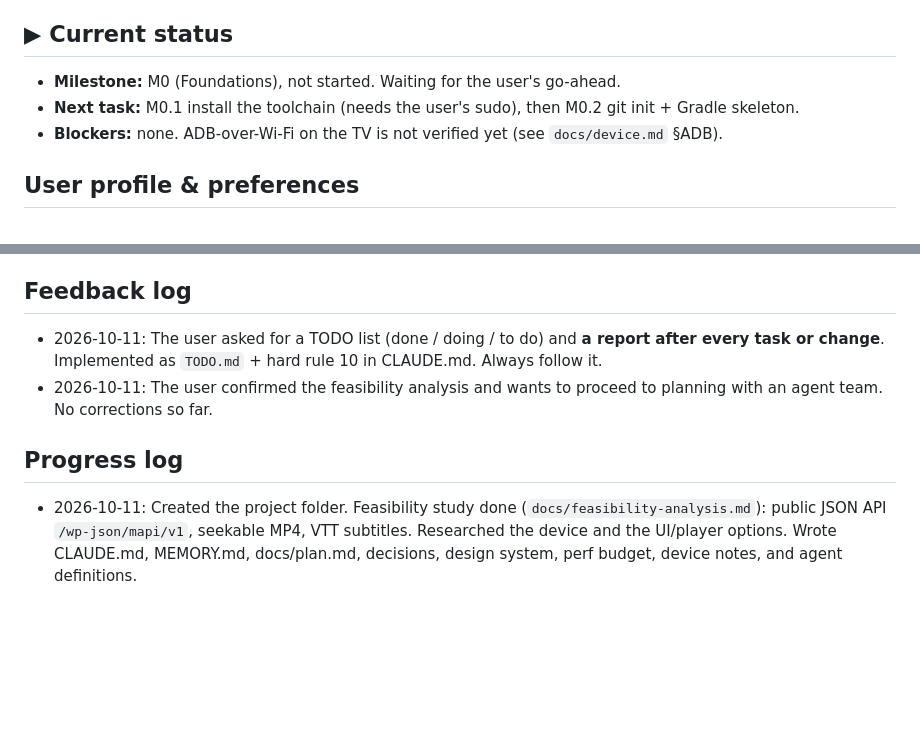
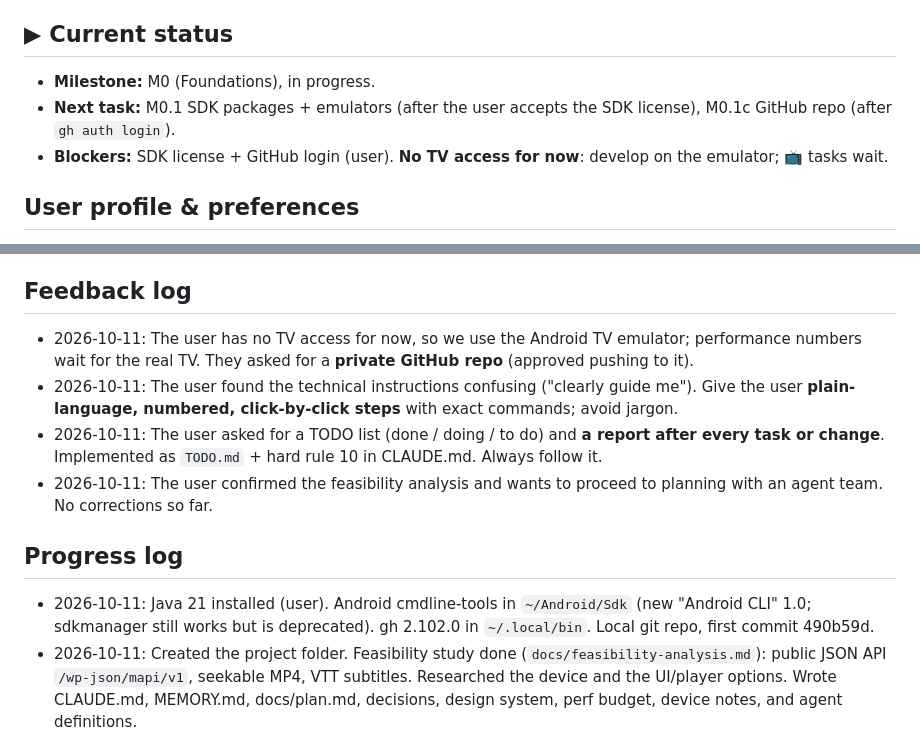
Before and after one commit to rasoulnorouzi/mehrnaz-tv, a Markdown page: MEMORY.md, 2 parts joined by grey strips. GitHub-like rendering; blank space fills up the shorter version.

```diff
--- a/MEMORY.md
+++ b/MEMORY.md
@@ -4,9 +4,9 @@ Living memory for this project. Update it at the end of every session or milesto
 Newest entries go at the top of each section. Dates are absolute (YYYY-MM-DD).
 
 ## ▶ Current status
-- **Milestone:** M0 (Foundations), not started. Waiting for the user's go-ahead.
-- **Next task:** M0.1 install the toolchain (needs the user's sudo), then M0.2 git init + Gradle skeleton.
-- **Blockers:** none. ADB-over-Wi-Fi on the TV is not verified yet (see `docs/device.md` §ADB).
+- **Milestone:** M0 (Foundations), in progress.
+- **Next task:** M0.1 SDK packages + emulators (after the user accepts the SDK license), M0.1c GitHub repo (after `gh auth login`).
+- **Blockers:** SDK license + GitHub login (user). **No TV access for now**: develop on the emulator; 📺 tasks wait.
 
 ## User profile & preferences
 - Persian speaker; communicates in English (voice-typed, so expect transcription noise:
@@ -32,12 +32,15 @@ Newest entries go at the top of each section. Dates are absolute (YYYY-MM-DD).
 - 2026-10-11: Progress is stored **locally** (`mapi/v1` has no progress endpoint). Key = `postId:season:episode`. Optional website sync via tracker.php later (M3.8).
 
 ## Feedback log
+- 2026-10-11: The user has no TV access for now, so we use the Android TV emulator; performance numbers wait for the real TV. They asked for a **private GitHub repo** (approved pushing to it).
+- 2026-10-11: The user found the technical instructions confusing ("clearly guide me"). Give the user **plain-language, numbered, click-by-click steps** with exact commands; avoid jargon.
 - 2026-10-11: The user asked for a TODO list (done / doing / to do) and **a report after every task or
   change**. Implemented as `TODO.md` + hard rule 10 in CLAUDE.md. Always follow it.
 - 2026-10-11: The user confirmed the feasibility analysis and wants to proceed to planning with
   an agent team. No corrections so far.
 
 ## Progress log
+- 2026-10-11: Java 21 installed (user). Android cmdline-tools in `~/Android/Sdk` (new "Android CLI" 1.0; sdkmanager still works but is deprecated). gh 2.102.0 in `~/.local/bin`. Local git repo, first commit 490b59d.
 - 2026-10-11: Created the project folder. Feasibility study done (`docs/feasibility-analysis.md`):
   public JSON API `/wp-json/mapi/v1`, seekable MP4, VTT subtitles. Researched the device and the
   UI/player options. Wrote CLAUDE.md, MEMORY.md, docs/plan.md, decisions, design system,
```
Also changed, not shown: TODO.md (+22 -16 lines).
